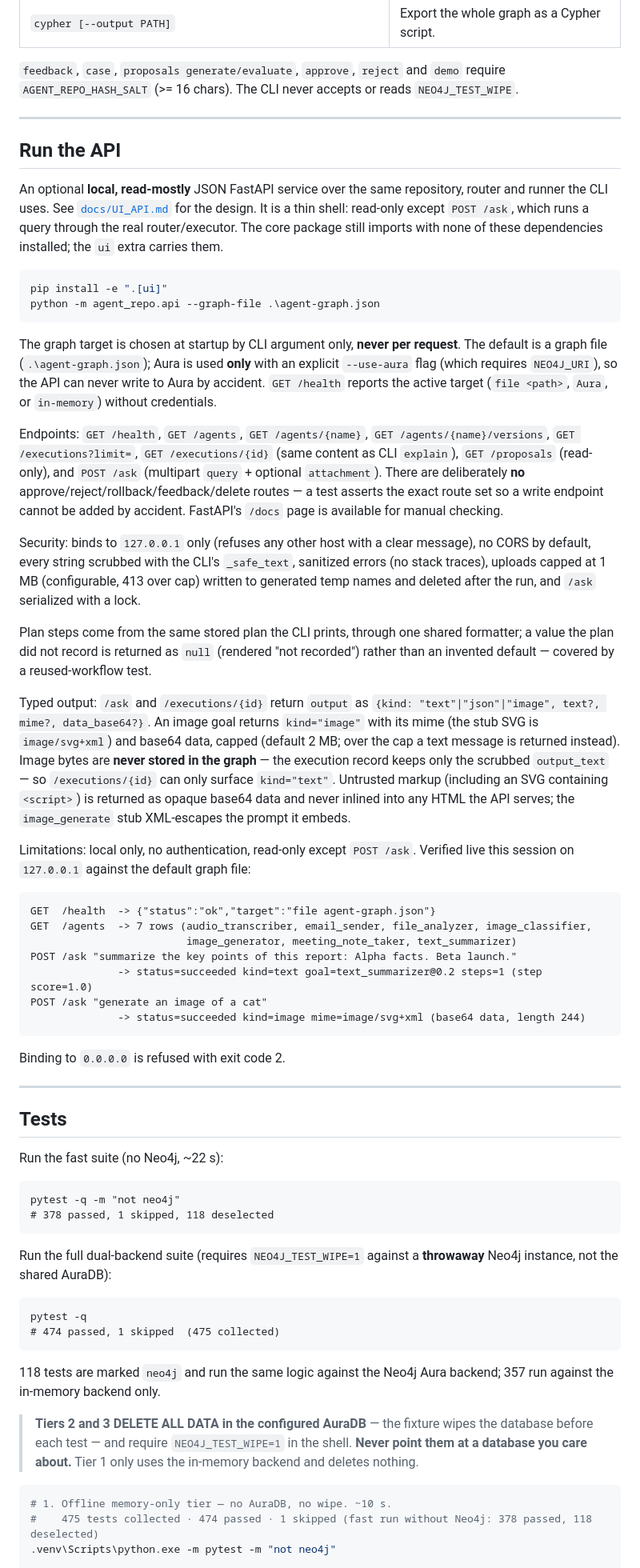
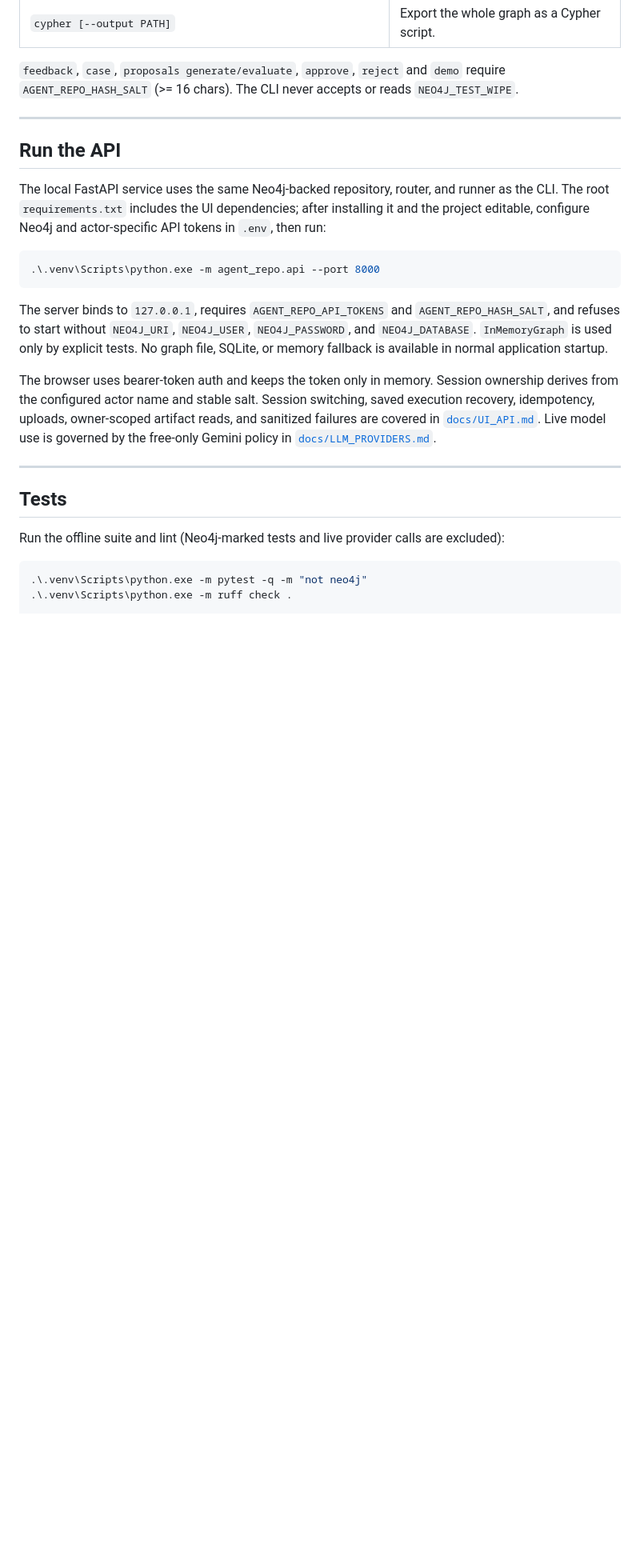
Before and after one commit to prakhar7890/Agent-Autonoumous-Orchrestrator, a Markdown page: README.md, the part around one of its changes. Shown at 80% size. Drawn GitHub-style; blank space fills up the shorter version.

````diff
--- a/README.md
+++ b/README.md
@@ -147,82 +164,31 @@ before or after the subcommand.
 
 ## Run the API
 
-An optional **local, read-mostly** JSON FastAPI service over the same repository, router and runner
-the CLI uses. See [`docs/UI_API.md`](docs/UI_API.md) for the design. It is a thin shell: read-only
-except `POST /ask`, which runs a query through the real router/executor. The core package still
-imports with none of these dependencies installed; the `ui` extra carries them.
+The local FastAPI service uses the same Neo4j-backed repository, router, and runner as the CLI.
+The root `requirements.txt` includes the UI dependencies; after installing it and the project
+editable, configure Neo4j and actor-specific API tokens in `.env`, then run:
 
 ```powershell
-pip install -e ".[ui]"
-python -m agent_repo.api --graph-file .\agent-graph.json
+.\.venv\Scripts\python.exe -m agent_repo.api --port 8000
 ```
 
-The graph target is chosen at startup by CLI argument only, **never per request**. The default is a
-graph file (`.\agent-graph.json`); Aura is used **only** with an explicit `--use-aura` flag (which
-requires `NEO4J_URI`), so the API can never write to Aura by accident. `GET /health` reports the
-active target (`file <path>`, `Aura`, or `in-memory`) without credentials.
+The server binds to `127.0.0.1`, requires `AGENT_REPO_API_TOKENS` and
+`AGENT_REPO_HASH_SALT`, and refuses to start without `NEO4J_URI`, `NEO4J_USER`,
+`NEO4J_PASSWORD`, and `NEO4J_DATABASE`. `InMemoryGraph` is used only by explicit tests. No graph
+file, SQLite, or memory fallback is available in normal application startup.
 
-Endpoints: `GET /health`, `GET /agents`, `GET /agents/{name}`, `GET /agents/{name}/versions`,
-`GET /executions?limit=`, `GET /executions/{id}` (same content as CLI `explain`), `GET /proposals`
-(read-only), and `POST /ask` (multipart `query` + optional `attachment`). There are deliberately
-**no** approve/reject/rollback/feedback/delete routes — a test asserts the exact route set so a
-write endpoint cannot be added by accident. FastAPI's `/docs` page is available for manual checking.
-
-Security: binds to `127.0.0.1` only (refuses any other host with a clear message), no CORS by
-default, every string scrubbed with the CLI's `_safe_text`, sanitized errors (no stack traces),
-uploads capped at 1 MB (configurable, 413 over cap) written to generated temp names and deleted
-after the run, and `/ask` serialized with a lock.
-
-Plan steps come from the same stored plan the CLI prints, through one shared formatter; a value the
-plan did not record is returned as `null` (rendered "not recorded") rather than an invented default
-— covered by a reused-workflow test.
-
-Typed output: `/ask` and `/executions/{id}` return `output` as `{kind: "text"|"json"|"image",
-text?, mime?, data_base64?}`. An image goal returns `kind="image"` with its mime (the stub SVG is
-`image/svg+xml`) and base64 data, capped (default 2 MB; over the cap a text message is returned
-instead). Image bytes are **never stored in the graph** — the execution record keeps only the
-scrubbed `output_text` — so `/executions/{id}` can only surface `kind="text"`. Untrusted markup
-(including an SVG containing `<script>`) is returned as opaque base64 data and never inlined into
-any HTML the API serves; the `image_generate` stub XML-escapes the prompt it embeds.
-
-Limitations: local only, no authentication, read-only except `POST /ask`. Verified live this
-session on `127.0.0.1` against the default graph file:
-
-```
-GET  /health  -> {"status":"ok","target":"file agent-graph.json"}
-GET  /agents  -> 7 rows (audio_transcriber, email_sender, file_analyzer, image_classifier,
-                         image_generator, meeting_note_taker, text_summarizer)
-POST /ask "summarize the key points of this report: Alpha facts. Beta launch."
-              -> status=succeeded kind=text goal=text_summarizer@0.2 steps=1 (step score=1.0)
-POST /ask "generate an image of a cat"
-              -> status=succeeded kind=image mime=image/svg+xml (base64 data, length 244)
-```
-
-Binding to `0.0.0.0` is refused with exit code 2.
+The browser uses bearer-token auth and keeps the token only in memory. Session ownership derives
+from the configured actor name and stable salt. Session switching, saved execution recovery,
+idempotency, uploads, owner-scoped artifact reads, and sanitized failures are covered in
+[`docs/UI_API.md`](docs/UI_API.md). Live model use is governed by the free-only Gemini policy in
+[`docs/LLM_PROVIDERS.md`](docs/LLM_PROVIDERS.md).
 
 ---
 ## Tests
 
-Run the fast suite (no Neo4j, ~22 s):
-
-    pytest -q -m "not neo4j"
-    # 378 passed, 1 skipped, 118 deselected
-
-Run the full dual-backend suite (requires `NEO4J_TEST_WIPE=1` against a
-**throwaway** Neo4j instance, not the shared AuraDB):
-
-    pytest -q
-    # 474 passed, 1 skipped  (475 collected)
-
-118 tests are marked `neo4j` and run the same logic against the Neo4j Aura
-backend; 357 run against the in-memory backend only.
-
-> **Tiers 2 and 3 DELETE ALL DATA in the configured AuraDB** — the fixture wipes the database before
-> each test — and require `NEO4J_TEST_WIPE=1` in the shell. **Never point them at a database you
-> care about.** Tier 1 only uses the in-memory backend and deletes nothing.
+Run the offline suite and lint (Neo4j-marked tests and live provider calls are excluded):
 
 ```powershell
-# 1. Offline memory-only tier — no AuraDB, no wipe. ~10 s.
-#    475 tests collected · 474 passed · 1 skipped (fast run without Neo4j: 378 passed, 118 deselected)
-.venv\Scripts\python.exe -m pytest -m "not neo4j"
+.\.venv\Scripts\python.exe -m pytest -q -m "not neo4j"
+.\.venv\Scripts\python.exe -m ruff check .
 
````
Also changed, not shown: other parts of README.md (+134 -87 lines).
